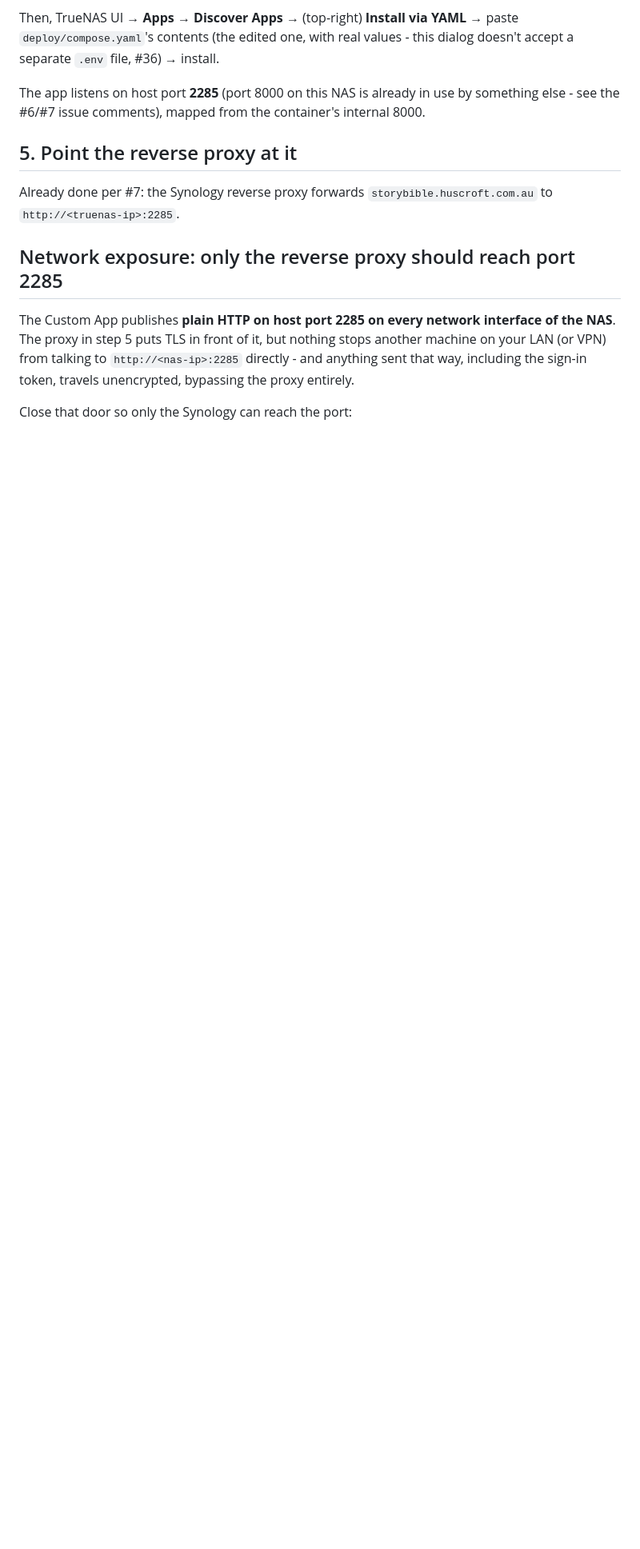
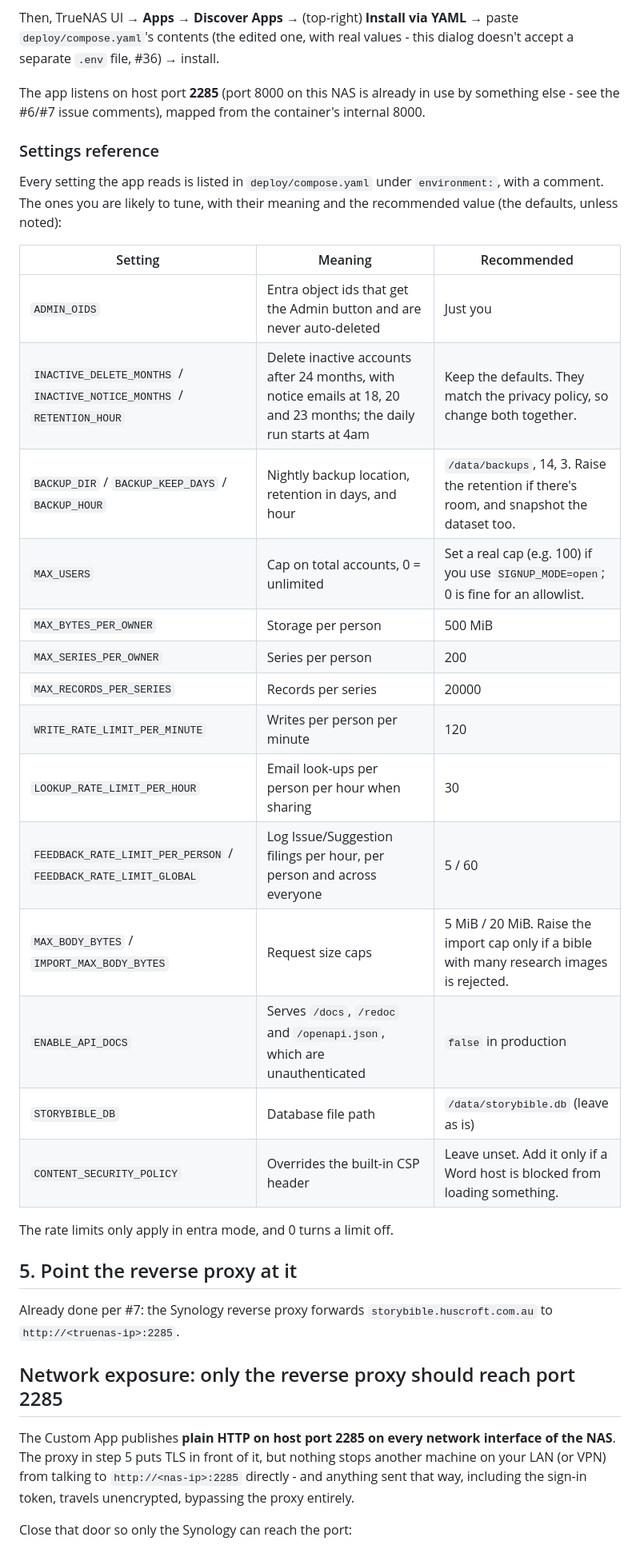
Before and after one commit to GazmanDevelopment/Story-Bible, a Markdown page: deploy/README.md, the part around the change. Shown at 80% size. GitHub-like rendering; blank space fills up the shorter version.

Commit message:
Add settings reference table to deploy README
Co-Authored-By: Claude Sonnet 5.5 <noreply@anthropic.com>

```diff
--- a/deploy/README.md
+++ b/deploy/README.md
@@ -62,6 +62,31 @@ values - this dialog doesn't accept a separate `.env` file, #36) → install.
 The app listens on host port **2285** (port 8000 on this NAS is already in
 use by something else - see the #6/#7 issue comments), mapped from the
 container's internal 8000.
+
+### Settings reference
+
+Every setting the app reads is listed in `deploy/compose.yaml` under
+`environment:`, with a comment. The ones you are likely to tune, with their
+meaning and the recommended value (the defaults, unless noted):
+
+| Setting | Meaning | Recommended |
+|---|---|---|
+| `ADMIN_OIDS` | Entra object ids that get the Admin button and are never auto-deleted | Just you |
+| `INACTIVE_DELETE_MONTHS` / `INACTIVE_NOTICE_MONTHS` / `RETENTION_HOUR` | Delete inactive accounts after 24 months, with notice emails at 18, 20 and 23 months; the daily run starts at 4am | Keep the defaults. They match the privacy policy, so change both together. |
+| `BACKUP_DIR` / `BACKUP_KEEP_DAYS` / `BACKUP_HOUR` | Nightly backup location, retention in days, and hour | `/data/backups`, 14, 3. Raise the retention if there's room, and snapshot the dataset too. |
+| `MAX_USERS` | Cap on total accounts, 0 = unlimited | Set a real cap (e.g. 100) if you use `SIGNUP_MODE=open`; 0 is fine for an allowlist. |
+| `MAX_BYTES_PER_OWNER` | Storage per person | 500 MiB |
+| `MAX_SERIES_PER_OWNER` | Series per person | 200 |
+| `MAX_RECORDS_PER_SERIES` | Records per series | 20000 |
+| `WRITE_RATE_LIMIT_PER_MINUTE` | Writes per person per minute | 120 |
+| `LOOKUP_RATE_LIMIT_PER_HOUR` | Email look-ups per person per hour when sharing | 30 |
+| `FEEDBACK_RATE_LIMIT_PER_PERSON` / `FEEDBACK_RATE_LIMIT_GLOBAL` | Log Issue/Suggestion filings per hour, per person and across everyone | 5 / 60 |
+| `MAX_BODY_BYTES` / `IMPORT_MAX_BODY_BYTES` | Request size caps | 5 MiB / 20 MiB. Raise the import cap only if a bible with many research images is rejected. |
+| `ENABLE_API_DOCS` | Serves `/docs`, `/redoc` and `/openapi.json`, which are unauthenticated | `false` in production |
+| `STORYBIBLE_DB` | Database file path | `/data/storybible.db` (leave as is) |
+| `CONTENT_SECURITY_POLICY` | Overrides the built-in CSP header | Leave unset. Add it only if a Word host is blocked from loading something. |
+
+The rate limits only apply in entra mode, and 0 turns a limit off.
 
 ## 5. Point the reverse proxy at it
 
```
